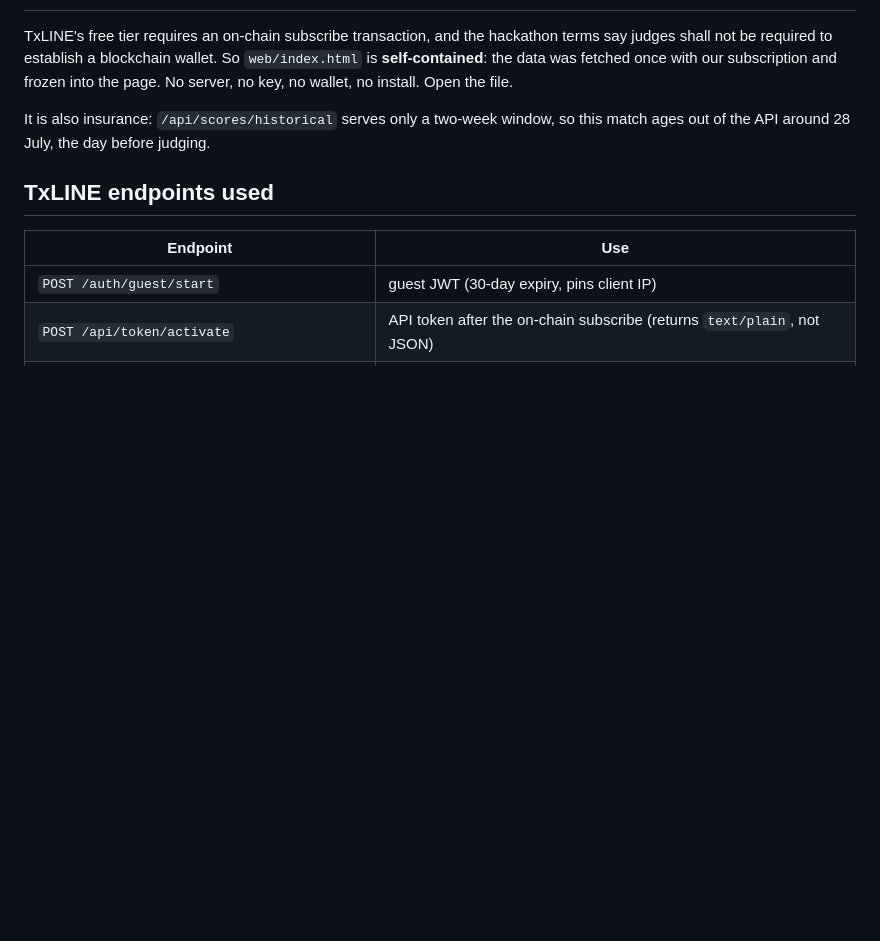
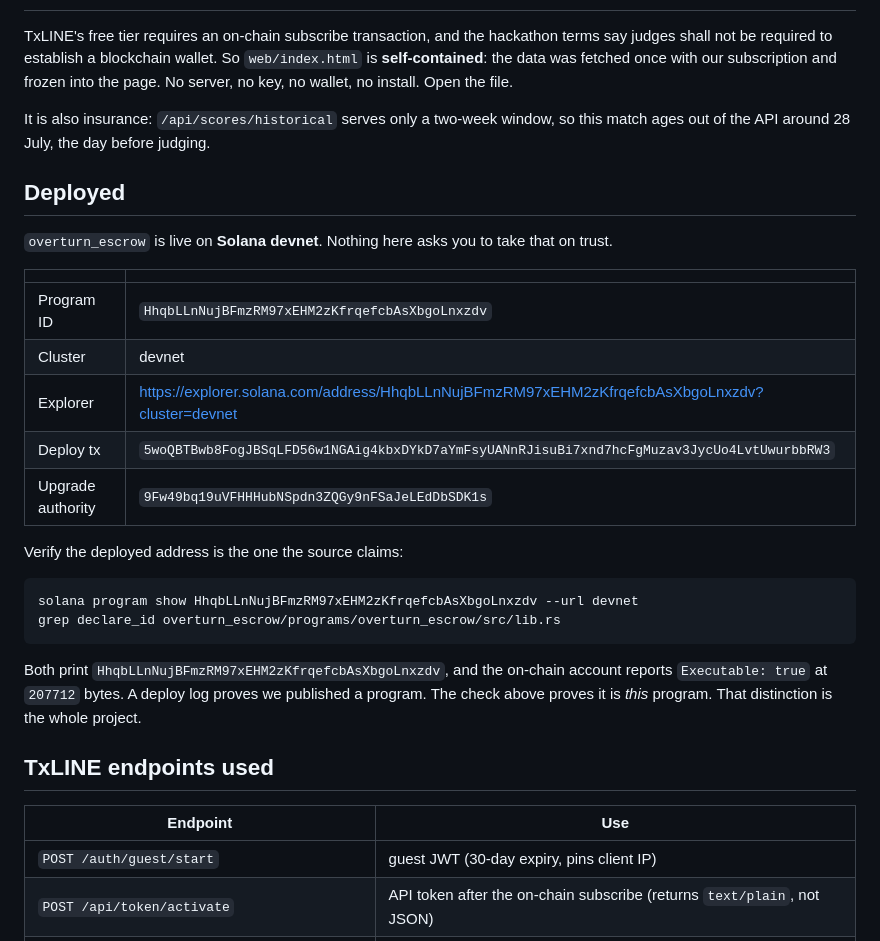
Before and after one commit to Morkeeth/overturn, a Markdown page: README.md, the part around the change. GitHub-like rendering; blank space fills up the shorter version.

Commit message:
README: document devnet deploy + verification; banner the wrong-deployer drift
Program HhqbLLnNujBFmzRM97xEHM2zKfrqefcbAsXbgoLnxzdv is live on devnet.
README now carries the program ID, explorer link, deploy tx and a two-command
check that the deployed address is the one declare_id claims.

REVIEW-2026-07-16 step 1 named FFse3 (the maker) as the deployer; the real
deployer is 9Fw49. Bannered rather than silently edited, per doc-lifecycle.

Co-Authored-By: Claude Opus 4.8 (1M context) <noreply@anthropic.com>

````diff
--- a/README.md
+++ b/README.md
@@ -103,6 +103,29 @@ wallet, no install. Open the file.
 It is also insurance: `/api/scores/historical` serves only a two-week window, so this match ages out
 of the API around 28 July, the day before judging.
 
+## Deployed
+
+`overturn_escrow` is live on **Solana devnet**. Nothing here asks you to take that on trust.
+
+| | |
+|---|---|
+| Program ID | `HhqbLLnNujBFmzRM97xEHM2zKfrqefcbAsXbgoLnxzdv` |
+| Cluster | devnet |
+| Explorer | https://explorer.solana.com/address/HhqbLLnNujBFmzRM97xEHM2zKfrqefcbAsXbgoLnxzdv?cluster=devnet |
+| Deploy tx | `5woQBTBwb8FogJBSqLFD56w1NGAig4kbxDYkD7aYmFsyUANnRJisuBi7xnd7hcFgMuzav3JycUo4LvtUwurbbRW3` |
+| Upgrade authority | `9Fw49bq19uVFHHHubNSpdn3ZQGy9nFSaJeLEdDbSDK1s` |
+
+Verify the deployed address is the one the source claims:
+
+```
+solana program show HhqbLLnNujBFmzRM97xEHM2zKfrqefcbAsXbgoLnxzdv --url devnet
+grep declare_id overturn_escrow/programs/overturn_escrow/src/lib.rs
+```
+
+Both print `HhqbLLnNujBFmzRM97xEHM2zKfrqefcbAsXbgoLnxzdv`, and the on-chain account reports
+`Executable: true` at `207712` bytes. A deploy log proves we published a program. The check above
+proves it is *this* program. That distinction is the whole project.
+
 ## TxLINE endpoints used
 
 | Endpoint | Use |
````
Also changed, not shown: REVIEW-2026-07-16.md (+11 -0 lines).
